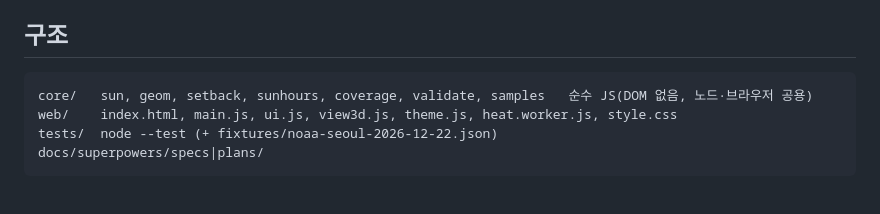
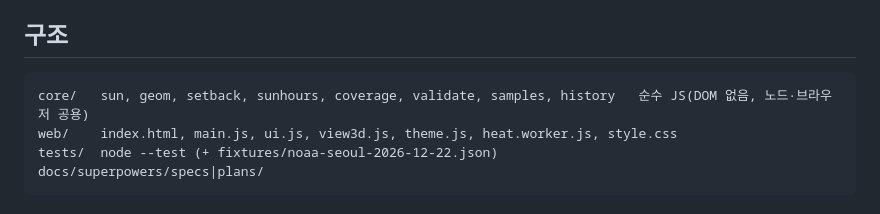
Before and after one commit to Nonmaju/sunlight-lab, a Markdown page: README.md, the part around the change. GitHub-like rendering.

Commit message:
docs: list core/history in README structure
Co-Authored-By: Claude Sonnet 5.5 <noreply@anthropic.com>

````diff
--- a/README.md
+++ b/README.md
@@ -19,7 +19,7 @@ npm run dev      # python -m http.server 8000 → http://localhost:8000/web/
 ## 구조
 
 ```
-core/   sun, geom, setback, sunhours, coverage, validate, samples   순수 JS(DOM 없음, 노드·브라우저 공용)
+core/   sun, geom, setback, sunhours, coverage, validate, samples, history   순수 JS(DOM 없음, 노드·브라우저 공용)
 web/    index.html, main.js, ui.js, view3d.js, theme.js, heat.worker.js, style.css
 tests/  node --test (+ fixtures/noaa-seoul-2026-12-22.json)
 docs/superpowers/specs|plans/
````
